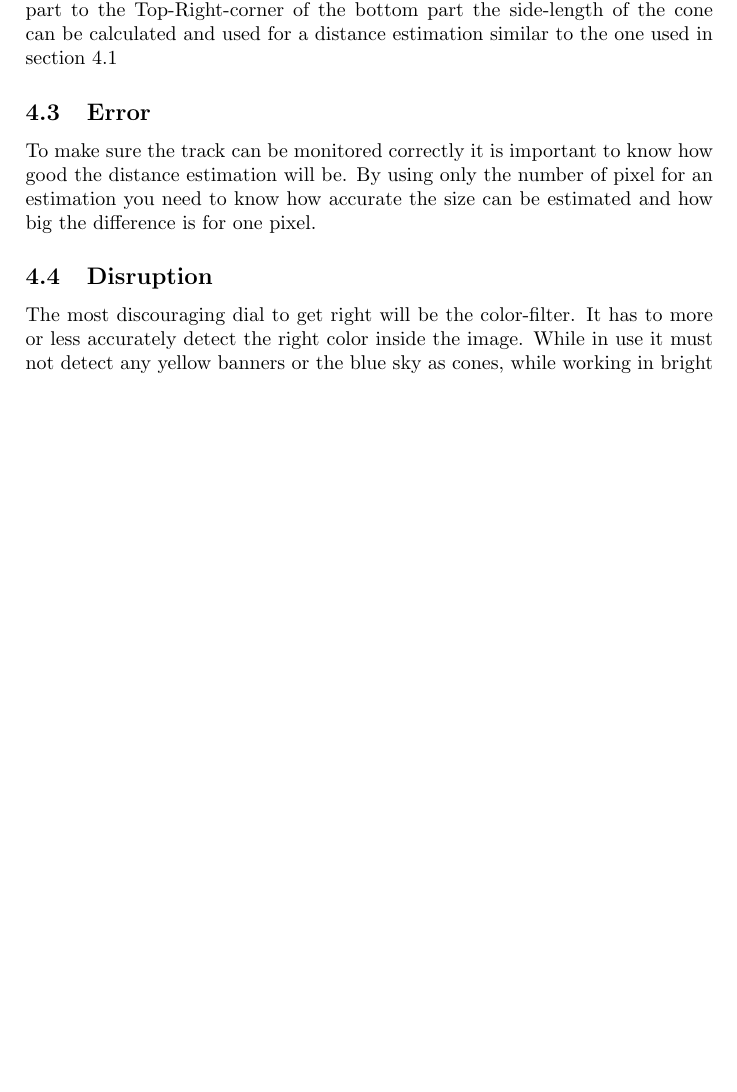
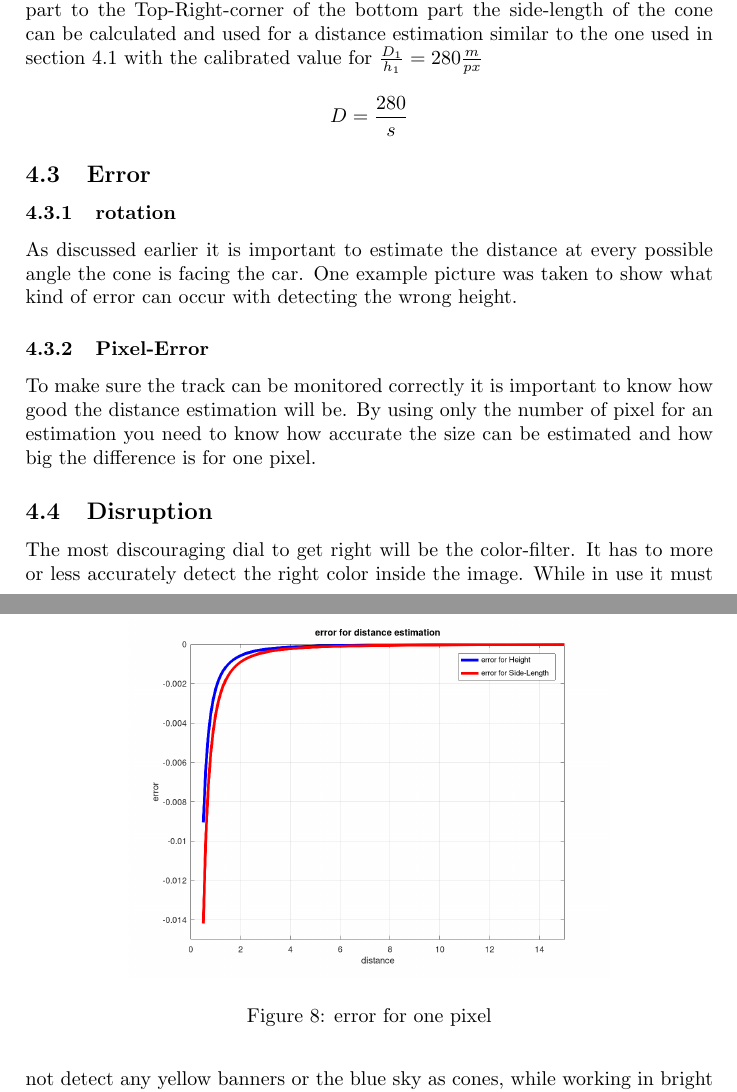
Before and after one commit to BenSchlereth/stereo_camera, a LaTeX paper (Bericht/Bericht.tex): part of page 7 of 8 before the commit and two parts of pages 7 and 8 of 8 after it, the two joined at a grey line, cut so that both start at the same text, the shorter picture padded with empty space. Compiled offline with pdfLaTeX.

Commit message:
section error prepared

```diff
--- a/Bericht/Bericht.tex
+++ b/Bericht/Bericht.tex
@@ -183,13 +183,23 @@ return blur, mask
 
 	By drawing a bounding box around one section the area where the top and bottom corner-points should lie can be estimated. Next step is to go through the points of the convex hull. If it lies inside a margin of the top or bottom line of the bounding box it is maybe a corner point. So the next step is then to look if it lies more to the left or to the right then an already scanned point. That way the outermost points will be detected.
 
-	By then calculating the distance between the Top-Right-corner of the top part to the Top-Right-corner of the bottom part the side-length of the cone can be calculated and used for a distance estimation similar to the one used in section \ref{height-estimation}
+	By then calculating the distance between the Top-Right-corner of the top part to the Top-Right-corner of the bottom part the side-length of the cone can be calculated and used for a distance estimation similar to the one used in section \ref{height-estimation} with the calibrated value for $\frac{D_1}{h_1}=280\frac{m}{px}$
+	$$D=\frac{280}{s}$$
 
 
 	\subsection{Error}
 	% estimate the error of the calculation
+	\subsubsection{rotation}
+	As discussed earlier it is important to estimate the distance at every possible angle the cone is facing the car. One example picture was taken to show what kind of error can occur with detecting the wrong height.
+
+	\subsubsection{Pixel-Error}
 	To make sure the track can be monitored correctly it is important to know how good the distance estimation will be. By using only the number of pixel for an estimation you need to know how accurate the size can be estimated and how big the difference is for one pixel.
-
+	\begin{figure}[h]
+		\centering
+		\includegraphics[width=0.7\textwidth]{Abb/pixel-error.png}
+		\caption{error for one pixel}
+		\label{error-pixel}
+	\end{figure}
 
 	\subsection{Disruption}
 	% discuss possible disruptions that can occur while driving (e.g bumps on the track)
```
Also changed, not shown: Bericht/Abb/cone_rotated_1.jpg (added), Bericht/Abb/pixel-error.png (added), Bericht/Bericht.tex (4 more changed lines).
